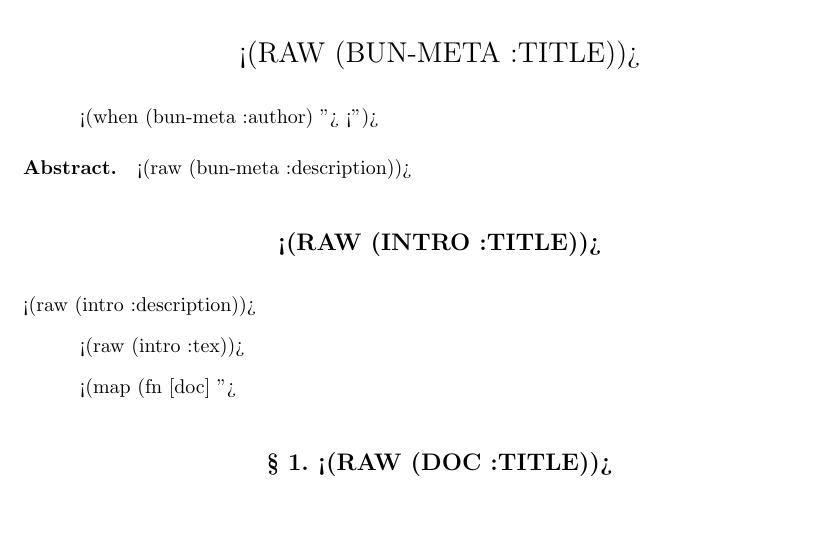
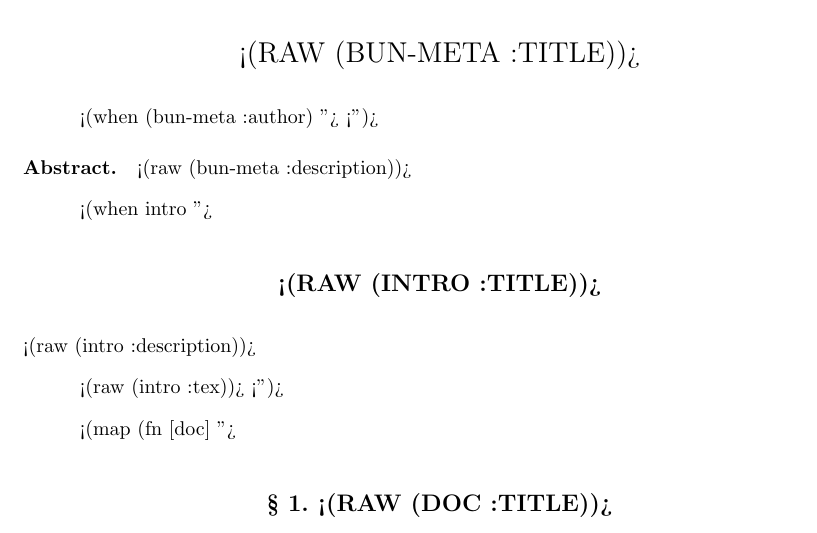
Before and after one commit to adeel/sableman, a LaTeX document (resources/templates/tex/bundle.tex): part of the page, cut so that both start at the same text. Compiled offline with pdfLaTeX.

Commit message:
fix bug when intro missing

```diff
--- a/resources/templates/tex/bundle.tex
+++ b/resources/templates/tex/bundle.tex
@@ -47,11 +47,13 @@
 \paragraph{Abstract.}
 <(raw (bun-meta :description))>
 
+<(when intro ">
 \section*{<(raw (intro :title))>}
 
 <(raw (intro :description))>
 
 <(raw (intro :tex))>
+<")>
 
 <(map (fn [doc] ">
 \section{<(raw (doc :title))>}
```
Also changed, not shown: 1 other file.
